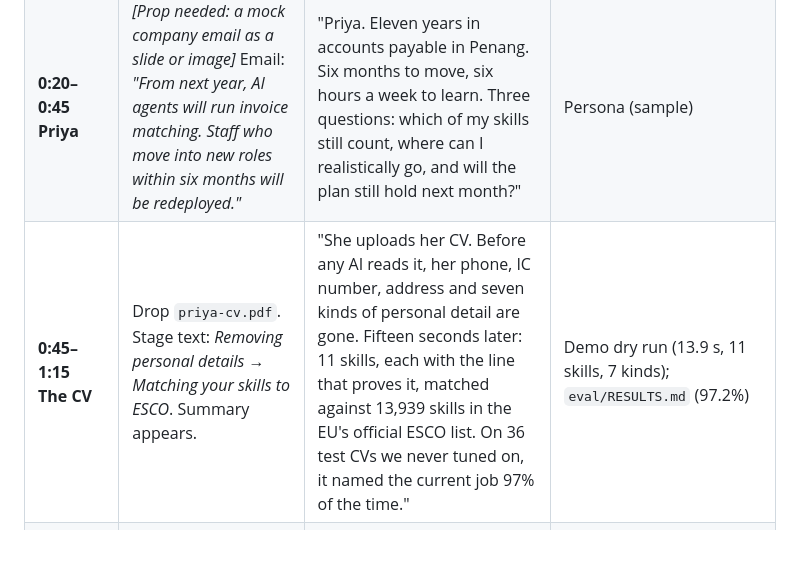
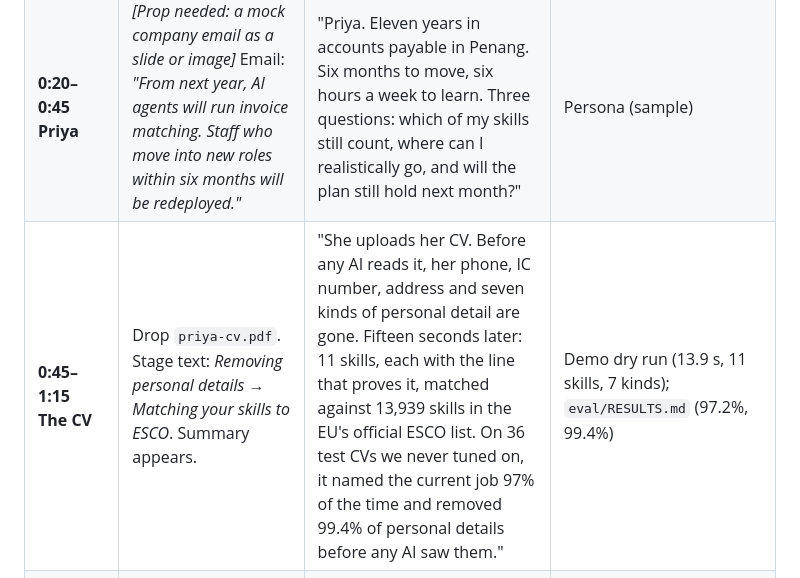
Before and after one commit to shenenleow10521/SdcHackathon, a Markdown page: docs/PITCH.md, the part around the change. Drawn GitHub-style; blank space fills up the shorter version.

Commit message:
Video script: add the privacy result to the CV scene

```diff
--- a/docs/PITCH.md
+++ b/docs/PITCH.md
@@ -32,7 +32,7 @@ If time runs short, cut detail. Never cut these three.
 |---|---|---|---|
 | **0:00–0:20**<br>**Cold open: the reroute** | Priya's map at 2030. A Microsoft source card, 22 Oct 2026. Cursor clicks **Approve**. Camera dives to *Vendor reconciliation*, it closes, the orange route bends through audit and sustainability disclosure. | "22 October: Microsoft ships an agent that reconciles accounts on its own. One click from a person, and Priya's route to her next job bends around it in a tenth of a second. This is HalaTuju." | `docs/DEMO.md` (0.1 s, v1 → v2) |
 | **0:20–0:45**<br>**Priya** | _[Prop needed: a mock company email as a slide or image]_ Email: *"From next year, AI agents will run invoice matching. Staff who move into new roles within six months will be redeployed."* | "Priya. Eleven years in accounts payable in Penang. Six months to move, six hours a week to learn. Three questions: which of my skills still count, where can I realistically go, and will the plan still hold next month?" | Persona (sample) |
-| **0:45–1:15**<br>**The CV** | Drop `priya-cv.pdf`. Stage text: *Removing personal details → Matching your skills to ESCO*. Summary appears. | "She uploads her CV. Before any AI reads it, her phone, IC number, address and seven kinds of personal detail are gone. Fifteen seconds later: 11 skills, each with the line that proves it, matched against 13,939 skills in the EU's official ESCO list. On 36 test CVs we never tuned on, it named the current job 97% of the time." | Demo dry run (13.9 s, 11 skills, 7 kinds); `eval/RESULTS.md` (97.2%) |
+| **0:45–1:15**<br>**The CV** | Drop `priya-cv.pdf`. Stage text: *Removing personal details → Matching your skills to ESCO*. Summary appears. | "She uploads her CV. Before any AI reads it, her phone, IC number, address and seven kinds of personal detail are gone. Fifteen seconds later: 11 skills, each with the line that proves it, matched against 13,939 skills in the EU's official ESCO list. On 36 test CVs we never tuned on, it named the current job 97% of the time and removed 99.4% of personal details before any AI saw them." | Demo dry run (13.9 s, 11 skills, 7 kinds); `eval/RESULTS.md` (97.2%, 99.4%) |
 | **1:15–1:50**<br>**The map** | Constellation builds. Year slider plays 2026 → 2030. Skills turn into closed roads. Header: *Skills safe from AI: 64% → 45%*. | "Her map. Her skills on the inner ring, jobs on the outer ring. Today 64% of her skills are safe from AI. Watch the years: invoice entry closes in 2027, three-way matching in 2028, payment runs in 2030. By 2030, 45%." | Demo dry run |
 | **1:50–2:35**<br>**Her route** | Sustainability sector → **ESG & Carbon Reporting Analyst, 57%** → Set as my goal. Route rows: *Fastest 6 wk · Balanced 7 · Safest 10*. Next up: the GHG Protocol's free training webinar (click it: the real page opens). Then **Find openings → MyFutureJobs**: live ESG vacancies in Malaysia. | "She wants work that matters. ESG and carbon reporting fits her at 57%: eleven years of tracing every number back to a source document carry straight into carbon accounting. Three routes: 6, 7 or 10 weeks. The fastest gets her job-ready in 11 weeks at six hours a week, 15 weeks before her deadline. Her first step is free: the training webinar from the GHG Protocol, the people who wrote the carbon accounting standard. And the jobs are real: one click shows live ESG openings in Malaysia on MyFutureJobs, the government's job portal." | Demo dry run; courses from `db/seed/courses.json` (provider listings with links); MyFutureJobs live search |
 | **2:35–3:05**<br>**⭐ 1,000 futures** | Card: *Your plan works in 100% of 1,000 possible futures*. Open the Safest route: *88%, fails mostly when study time drops below 5 hours a week*. | "Then we test the plan in 1,000 possible futures: slow AI, fast AI, busy months, and our own AI estimates off by their measured error. Her plan works in 100% of them. The slower Safest route holds in 88%, and HalaTuju tells her exactly why: weeks when she studies under five hours." | `shared/engine.js` stressTest; README |
```
